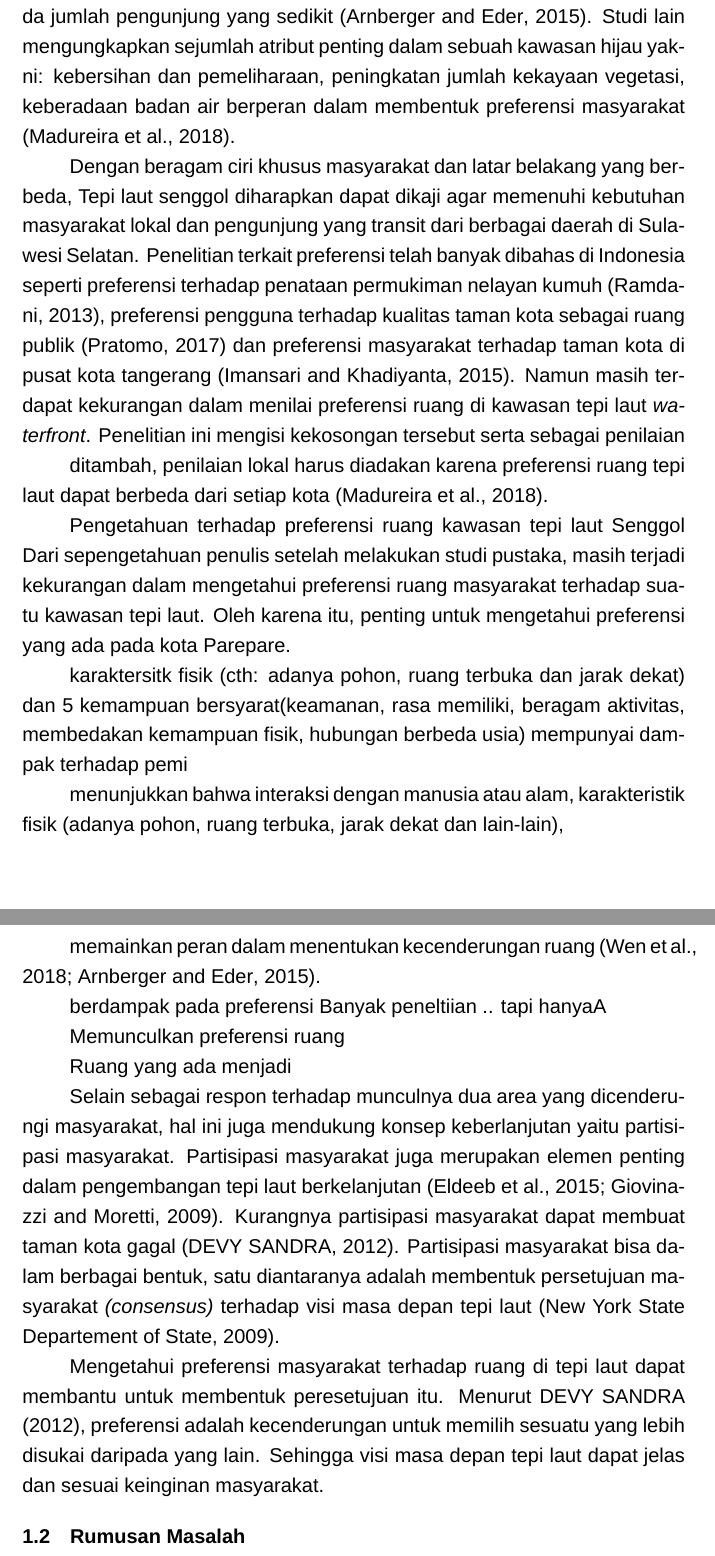
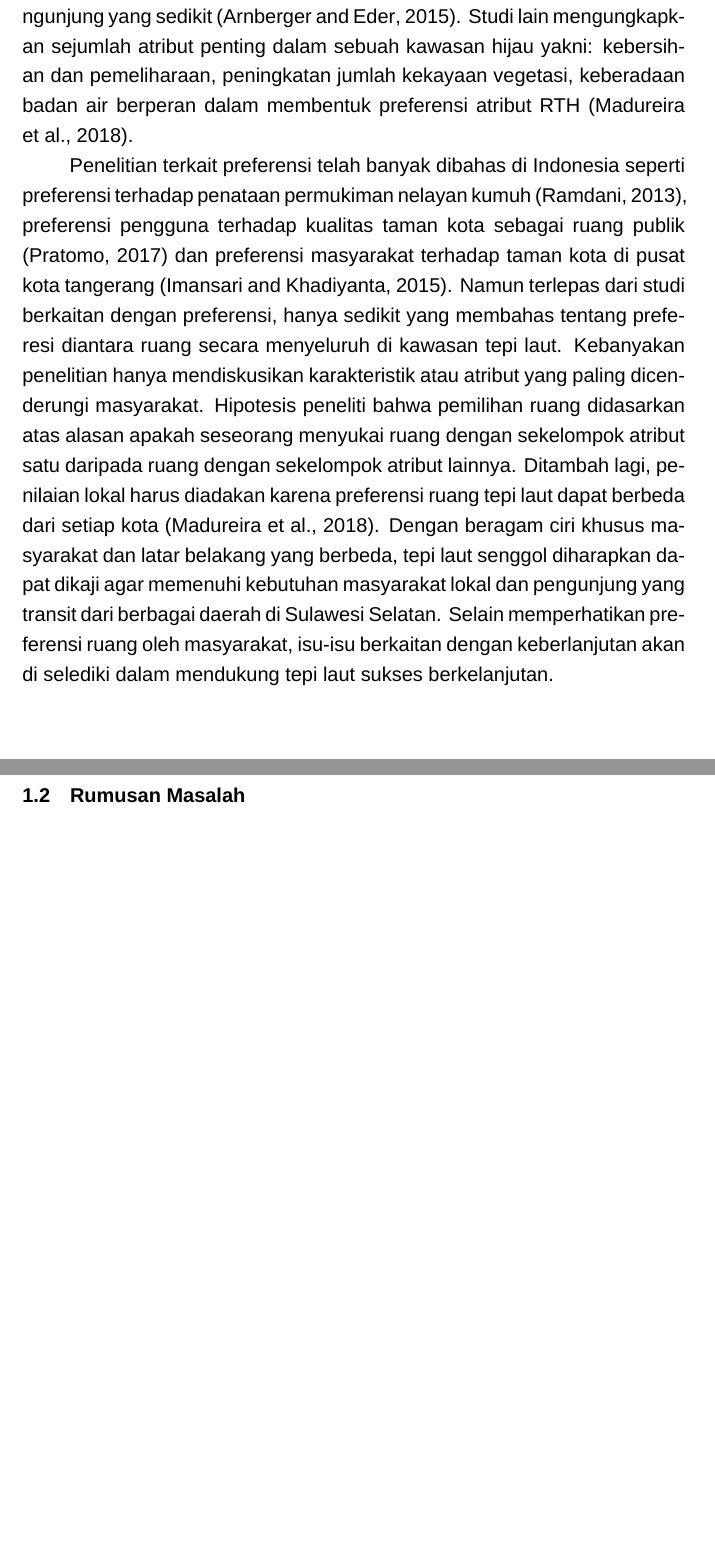
Before and after one commit to 777uliahshafar/tesisv2, a LaTeX thesis (projects/thesis.tex, which reads subfiles/introduction.tex): two parts of pages 4 and 5 of 10 before the commit and two parts of pages 4 and 5 of 9 after it, joined at a grey line, cut so that both start at the same text, the shorter picture padded with empty space. Compiled offline with XeLaTeX; a missing font is replaced by an installed copy or a similar font.

Commit message:
finish revise intro

```diff
--- a/subfiles/introduction.tex
+++ b/subfiles/introduction.tex
@@ -23,7 +23,3 @@ Saat ini, Kota Parepare sedang melakukan sejumlah kemajuan di bidang pariwisata.
 Pengembangan tepi laut ini bertujuan agar mampu mendorong jumlah pengunjung pada tempat wisata tersebut, sebagaimana \cite{hoyle2001} menjelaskan keberhasilan suatu tepi laut ditandai dengan pengembangannya membawa masyarakat dan pengunjung untuk datang ke pesisir.
 Tepi laut senggol telah lama menjadi daya tarik populer bagi masyarakat setempat. Tepi laut senggol memiliki pemandangan yang sangat indah. Pemandangan sebuah teluk menjadi ciri khas daerah ini. Selain itu, pengunjung juga tertarik untuk berwisata kuliner yang ditemani dengan kombinasi pemandangan elemen daratan dan air. Penyedia utama yang mendukung daya tarik tersebut adalah pedagang kaki lima yang bertahan dari dulu hingga saat ini. Setelah berwisata kuliner, banyak yang menghabiskan sisa waktunya untuk berenang di tepi laut. Menurut \cite{davidowich1998}, bagian yang terpenting dalam pengembangan tepi laut adalah kemampuan pengunjung untuk berinteraksi dengan air. Selain berenang, aktivitas rekreasi seperti memancing dan mencari kepiting membutuhkan akses ke air \citep{gordon1996}. Penggunaan beragam dapat berkontribusi terhadap kesuksessan strategi berkelanjutan \citep{eldeeb2015}.
 
-%Preferensi ruang
-Tepi laut senggol terbentang dari pelabuhan nusantara hingga pasar Senggol sepanjang 330 meter yang menciptakan sejumlah ruang. Ruang menjadi tempat yang dapat mengakomodasi masyarakat untuk meningkatkan kualitas hidup mereka \citep{kim2012}. Mengetahui preferensi ruang dari masyarakat dapat membantu pengembangan untuk memenuhi kebutuhan masyarakat dalam suatu kawasan tepi laut.
-Beragam ruang ini memunculkan preferensi ruang masyarakat di kawasan tepi laut. Menurut \cite{devysandra2012}, preferensi adalah kecenderungan untuk memilih sesuatu yang lebih disukai daripada yang lain.
-Beberapa penelitian menemukan sejumlah atribut yang mempengaruhi preferensi ruang masyarakat. Pada studi terhadap preferensi manula terhadap fitur lanskap , fasilitas dan infrastruktur yang alami, estetik, beragam, aksesibel, komprehensif, terpelihara mempengaruhi tingkat preferensi mereka \citep{wen2018}. Karakteristik fisik suatu ruang hijau seperti taman dan desain jalan setapak mempengaruhi preferensi umum \textit{general preference}, meskipun preferensi ruang untuk menghilangkan stres hampir sama dengan preferensi umum, ini lebih mengutamakan pada jumlah pengunjung yang sedikit \citep{arnberger2015}. Studi lain mengungkapkan sejumlah atribut penting dalam sebuah kawasan hijau yakni: kebersihan dan pemeliharaan, peningkatan jumlah kekayaan vegetasi, keberadaan badan air berperan dalam membentuk preferensi masyarakat \citep{madureira2018}.
@@ -30,38 +31,13 @@ Beberapa penelitian menemukan sejumlah atribut yang mempengaruhi preferensi ruan
+Beberapa penelitian menemukan sejumlah atribut yang mempengaruhi preferensi ruang masyarakat. Pada studi terhadap preferensi fitur lanskap manula, fasilitas dan infrastruktur yang alami, estetik, beragam, aksesibel, komprehensif, terpelihara serta adanya interaksi diantara manusia dan alam mempengaruhi tingkat preferensi mereka \citep{wen2018}. Karakteristik fisik suatu ruang hijau seperti taman dan desain jalan setapak mempengaruhi preferensi umum \textit{general preference}, meskipun preferensi ruang untuk menghilangkan stres hampir sama dengan preferensi umum, ini lebih mengutamakan pada jumlah pengunjung yang sedikit \citep{arnberger2015}. Studi lain mengungkapkan sejumlah atribut penting dalam sebuah kawasan hijau yakni: kebersihan dan pemeliharaan, peningkatan jumlah kekayaan vegetasi, keberadaan badan air berperan dalam membentuk preferensi atribut RTH \citep{madureira2018}.
 
-Dengan beragam ciri khusus masyarakat dan latar belakang yang berbeda, Tepi laut senggol diharapkan dapat dikaji agar memenuhi kebutuhan masyarakat lokal dan pengunjung yang transit dari berbagai daerah  di Sulawesi Selatan. Penelitian terkait preferensi telah banyak dibahas  di Indonesia seperti preferensi terhadap penataan permukiman nelayan kumuh \citep{ramdani2013}, preferensi pengguna terhadap kualitas taman kota sebagai ruang publik \citep{pratomo2017} dan  preferensi masyarakat terhadap taman kota di pusat kota tangerang \citep{imansari2015}. Namun masih terdapat kekurangan dalam menilai preferensi ruang di kawasan tepi laut \textit{waterfront}. Penelitian ini mengisi kekosongan tersebut serta sebagai penilaian
-
- ditambah, penilaian lokal harus diadakan karena preferensi ruang tepi laut dapat berbeda dari setiap kota \citep{madureira2018}.
-
-Pengetahuan terhadap preferensi ruang kawasan tepi laut Senggol
-Dari sepengetahuan penulis setelah melakukan studi pustaka, masih terjadi kekurangan dalam mengetahui preferensi ruang masyarakat terhadap suatu kawasan tepi laut.
-Oleh karena itu, penting untuk mengetahui preferensi yang ada pada kota Parepare.
-
-karaktersitk fisik (cth: adanya pohon, ruang terbuka dan jarak dekat) dan 5 kemampuan bersyarat(keamanan, rasa memiliki, beragam aktivitas, membedakan kemampuan fisik, hubungan berbeda usia) mempunyai dampak terhadap pemi
-
-menunjukkan bahwa interaksi dengan manusia atau alam, karakteristik fisik (adanya pohon, ruang terbuka, jarak dekat dan lain-lain),
-
-memainkan peran dalam menentukan kecenderungan ruang \citep{wen2018,arnberger2015}.
-
-
-berdampak pada preferensi
-%state of the art??
-Banyak peneltiian .. tapi hanyaA
-
-
-
-
-Memunculkan preferensi ruang
-
-Ruang yang ada menjadi
-
-%Keberhasilannya menarik pengunjung mendorong kemajuan bagi objek­objek bangunan sekitar diantara lain: Pasar Senggol(penjualan barang cakar), Pelabuhan, Hanstom(pusat bisnis) dan Bangunan serbaguna lainnya.
-
-
-Selain sebagai respon terhadap munculnya dua area yang dicenderungi masyarakat, hal ini juga mendukung konsep keberlanjutan yaitu partisipasi masyarakat.
-Partisipasi masyarakat juga merupakan elemen penting dalam pengembangan tepi laut berkelanjutan \citep{eldeeb2015,giovinazzi2009}. Kurangnya partisipasi masyarakat dapat membuat taman kota gagal \citep{devysandra2012}. Partisipasi masyarakat bisa dalam berbagai bentuk, satu diantaranya adalah membentuk persetujuan masyarakat \textit{(consensus)} terhadap visi masa depan tepi laut \citep{nysds2009}.
-
-
-Mengetahui preferensi masyarakat terhadap ruang di tepi laut dapat membantu untuk membentuk peresetujuan itu. Menurut \cite{devysandra2012}, preferensi adalah kecenderungan untuk memilih sesuatu yang lebih disukai daripada yang lain. Sehingga visi masa depan tepi laut dapat jelas dan sesuai keinginan masyarakat.
+% existing research
+Penelitian terkait preferensi telah banyak dibahas di Indonesia seperti preferensi terhadap penataan permukiman nelayan kumuh \citep{ramdani2013}, preferensi pengguna terhadap kualitas taman kota sebagai ruang publik \citep{pratomo2017} dan  preferensi masyarakat terhadap taman kota di pusat kota tangerang \citep{imansari2015}.
+%state of the art
+Namun terlepas dari studi berkaitan dengan preferensi, hanya sedikit yang membahas tentang preferesi diantara ruang secara menyeluruh di kawasan tepi laut.
+Kebanyakan penelitian hanya mendiskusikan karakteristik atau atribut yang paling dicenderungi masyarakat. Hipotesis peneliti bahwa pemilihan ruang didasarkan atas alasan apakah seseorang menyukai ruang dengan sekelompok atribut satu daripada ruang dengan sekelompok atribut lainnya.
+Ditambah lagi, penilaian lokal harus diadakan karena preferensi ruang tepi laut dapat berbeda dari setiap kota \citep{madureira2018}.
+Dengan beragam ciri khusus masyarakat dan latar belakang yang berbeda, tepi laut senggol diharapkan dapat dikaji agar memenuhi kebutuhan masyarakat lokal dan pengunjung yang transit dari berbagai daerah di Sulawesi Selatan.
+Selain memperhatikan preferensi ruang oleh masyarakat, isu-isu berkaitan dengan keberlanjutan akan di selediki dalam mendukung tepi laut sukses berkelanjutan.
 
 
 \section{Rumusan Masalah}
```
Also changed, not shown: subfiles/introduction.tex (5 more changed lines).
